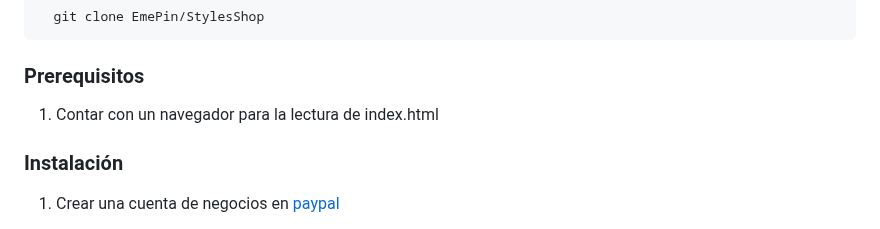
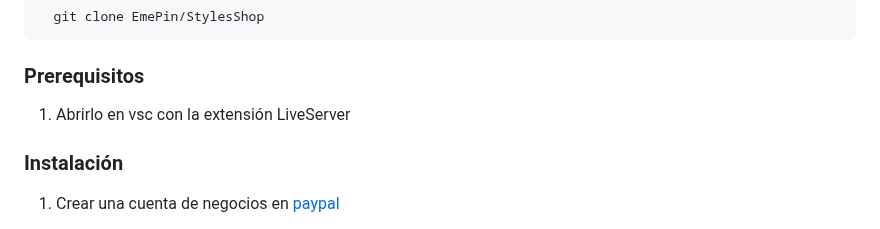
Before and after one commit to EmePin/StylesShop, a Markdown page: README.md, the part around the change. GitHub-like rendering.

Commit message:
se cambió el requisito

```diff
--- a/README.md
+++ b/README.md
@@ -95,7 +95,7 @@ Para obtener una copia local de este repositorio se puede clonar o descargar.
 
 ### Prerequisitos
 
-1. Contar con un navegador para la lectura de index.html
+1. Abrirlo en vsc con la extensión LiveServer
 
 ### Instalación
 
```
